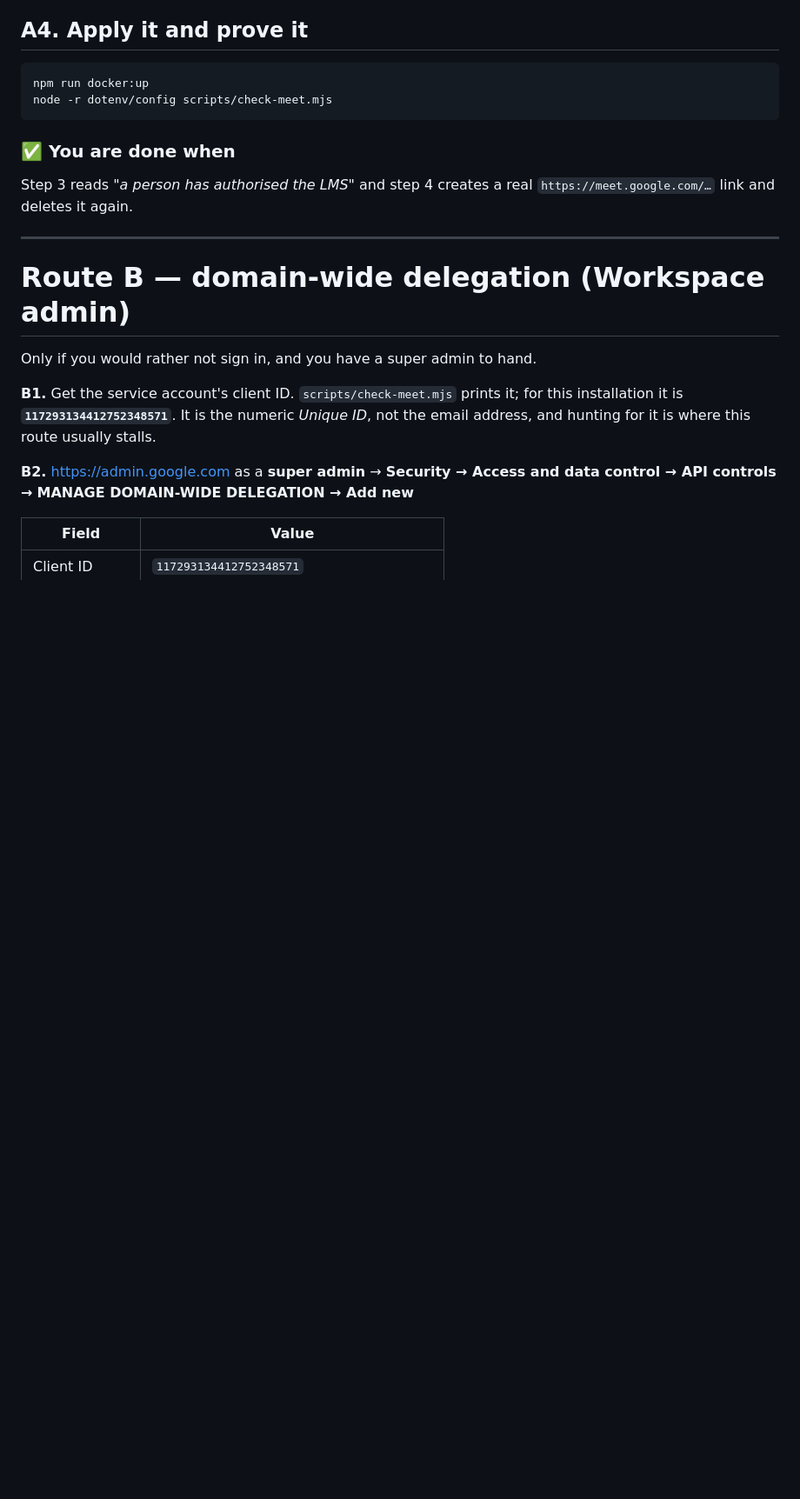
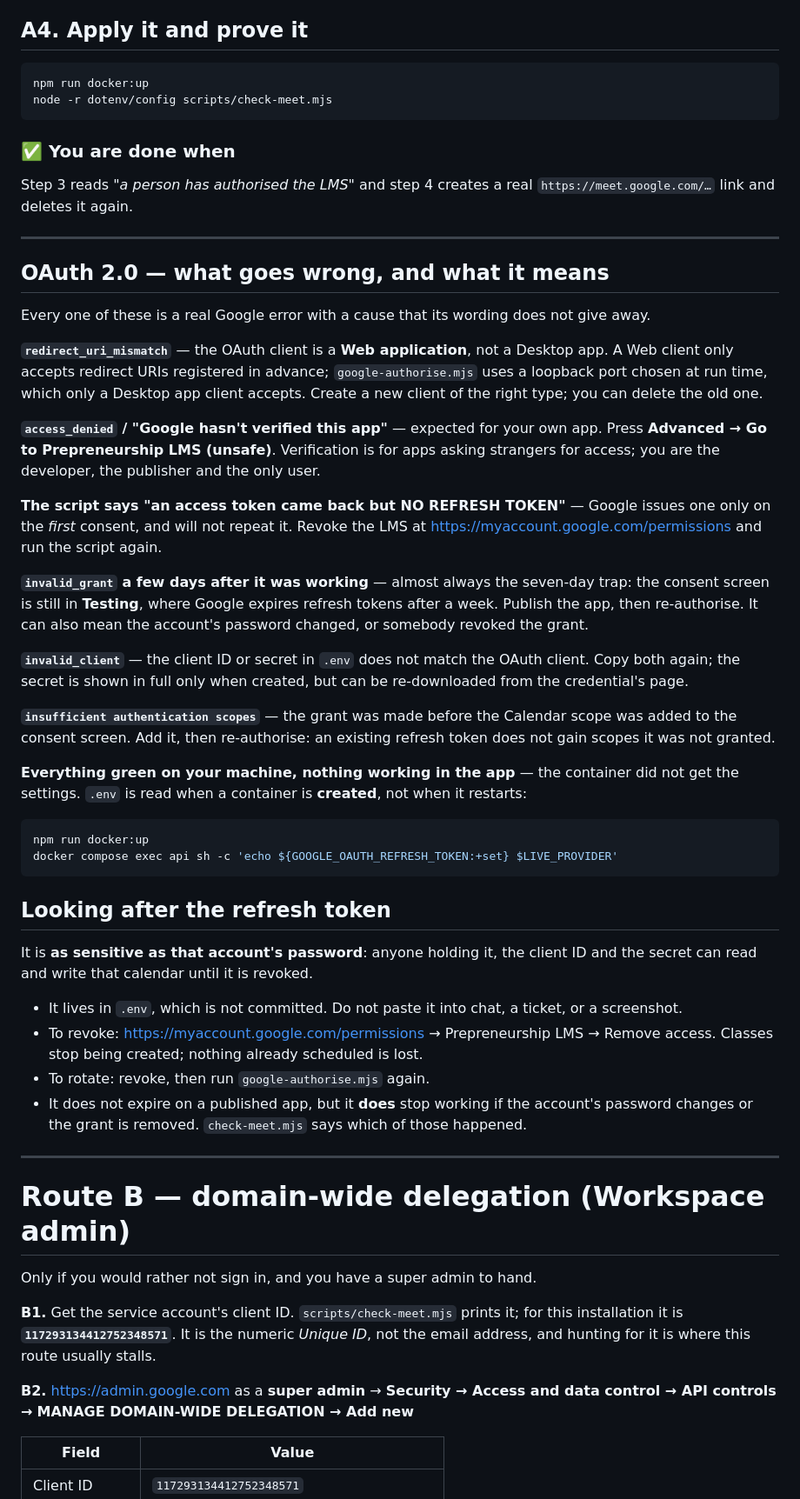
Before and after one commit to hamzahabib2024/lms_prepreneurship, a Markdown page: INTEGRATIONS.md, the part around one of its changes. Shown at 87% size. Rendered like a GitHub page; blank space fills up the shorter version.

````diff
--- a/INTEGRATIONS.md
+++ b/INTEGRATIONS.md
@@ -473,6 +506,65 @@ node -r dotenv/config scripts/check-meet.mjs
 ### ✅ You are done when
 Step 3 reads *"a person has authorised the LMS"* and step 4 creates a real
 `https://meet.google.com/…` link and deletes it again.
+
+---
+
+
+## OAuth 2.0 — what goes wrong, and what it means
+
+Every one of these is a real Google error with a cause that its wording does
+not give away.
+
+**`redirect_uri_mismatch`** — the OAuth client is a **Web application**, not a
+Desktop app. A Web client only accepts redirect URIs registered in advance;
+`google-authorise.mjs` uses a loopback port chosen at run time, which only a
+Desktop app client accepts. Create a new client of the right type; you can
+delete the old one.
+
+**`access_denied` / "Google hasn't verified this app"** — expected for your own
+app. Press **Advanced → Go to Prepreneurship LMS (unsafe)**. Verification is
+for apps asking strangers for access; you are the developer, the publisher and
+the only user.
+
+**The script says "an access token came back but NO REFRESH TOKEN"** — Google
+issues one only on the *first* consent, and will not repeat it. Revoke the
+LMS at <https://myaccount.google.com/permissions> and run the script again.
+
+**`invalid_grant` a few days after it was working** — almost always the
+seven-day trap: the consent screen is still in **Testing**, where Google
+expires refresh tokens after a week. Publish the app, then re-authorise. It
+can also mean the account's password changed, or somebody revoked the grant.
+
+**`invalid_client`** — the client ID or secret in `.env` does not match the
+OAuth client. Copy both again; the secret is shown in full only when created,
+but can be re-downloaded from the credential's page.
+
+**`insufficient authentication scopes`** — the grant was made before the
+Calendar scope was added to the consent screen. Add it, then re-authorise: an
+existing refresh token does not gain scopes it was not granted.
+
+**Everything green on your machine, nothing working in the app** — the
+container did not get the settings. `.env` is read when a container is
+**created**, not when it restarts:
+
+```powershell
+npm run docker:up
+docker compose exec api sh -c 'echo ${GOOGLE_OAUTH_REFRESH_TOKEN:+set} $LIVE_PROVIDER'
+```
+
+## Looking after the refresh token
+
+It is **as sensitive as that account's password**: anyone holding it, the
+client ID and the secret can read and write that calendar until it is revoked.
+
+- It lives in `.env`, which is not committed. Do not paste it into chat, a
+  ticket, or a screenshot.
+- To revoke: <https://myaccount.google.com/permissions> → Prepreneurship LMS →
+  Remove access. Classes stop being created; nothing already scheduled is lost.
+- To rotate: revoke, then run `google-authorise.mjs` again.
+- It does not expire on a published app, but it **does** stop working if the
+  account's password changes or the grant is removed. `check-meet.mjs` says
+  which of those happened.
 
 ---
 
````
Also changed, not shown: other parts of INTEGRATIONS.md (+39 -6 lines).
